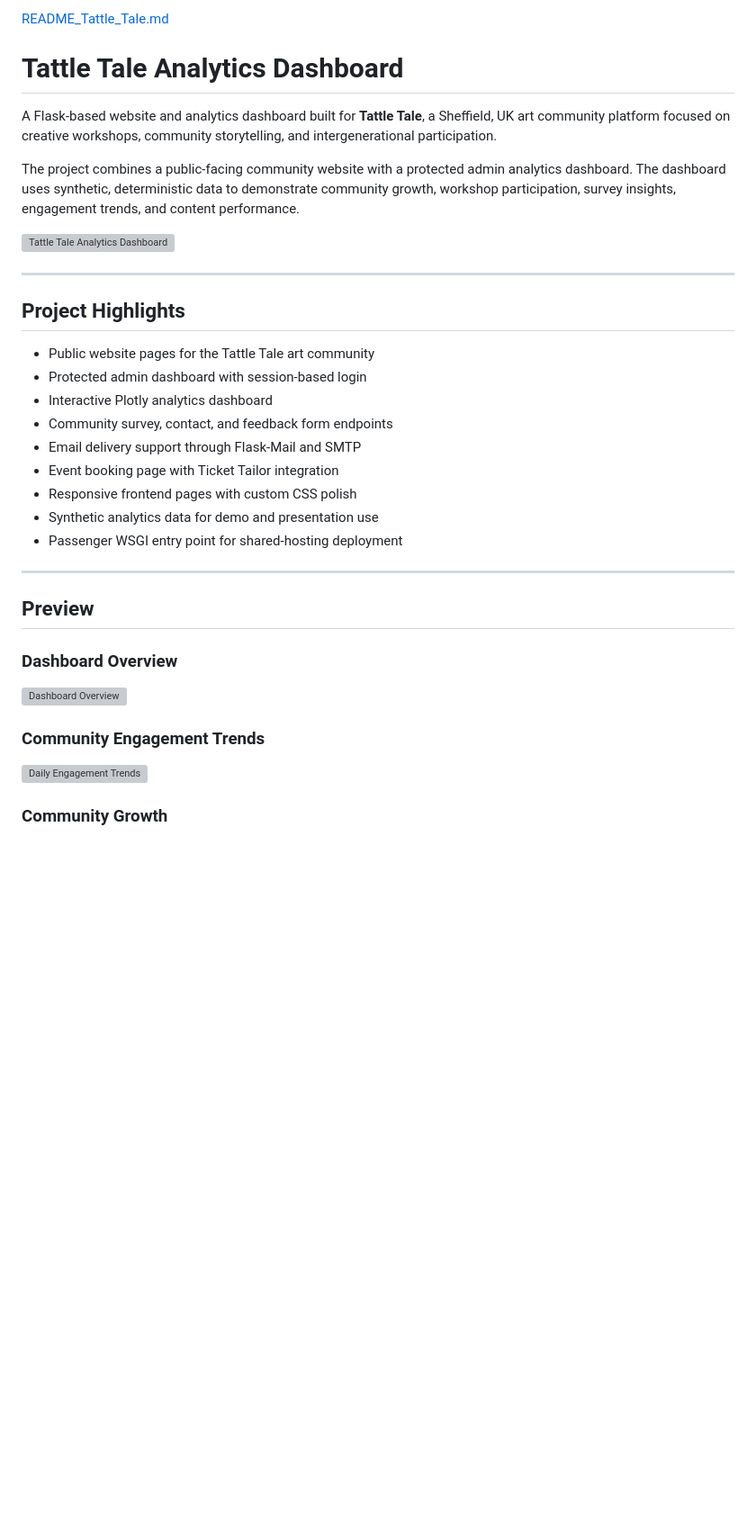
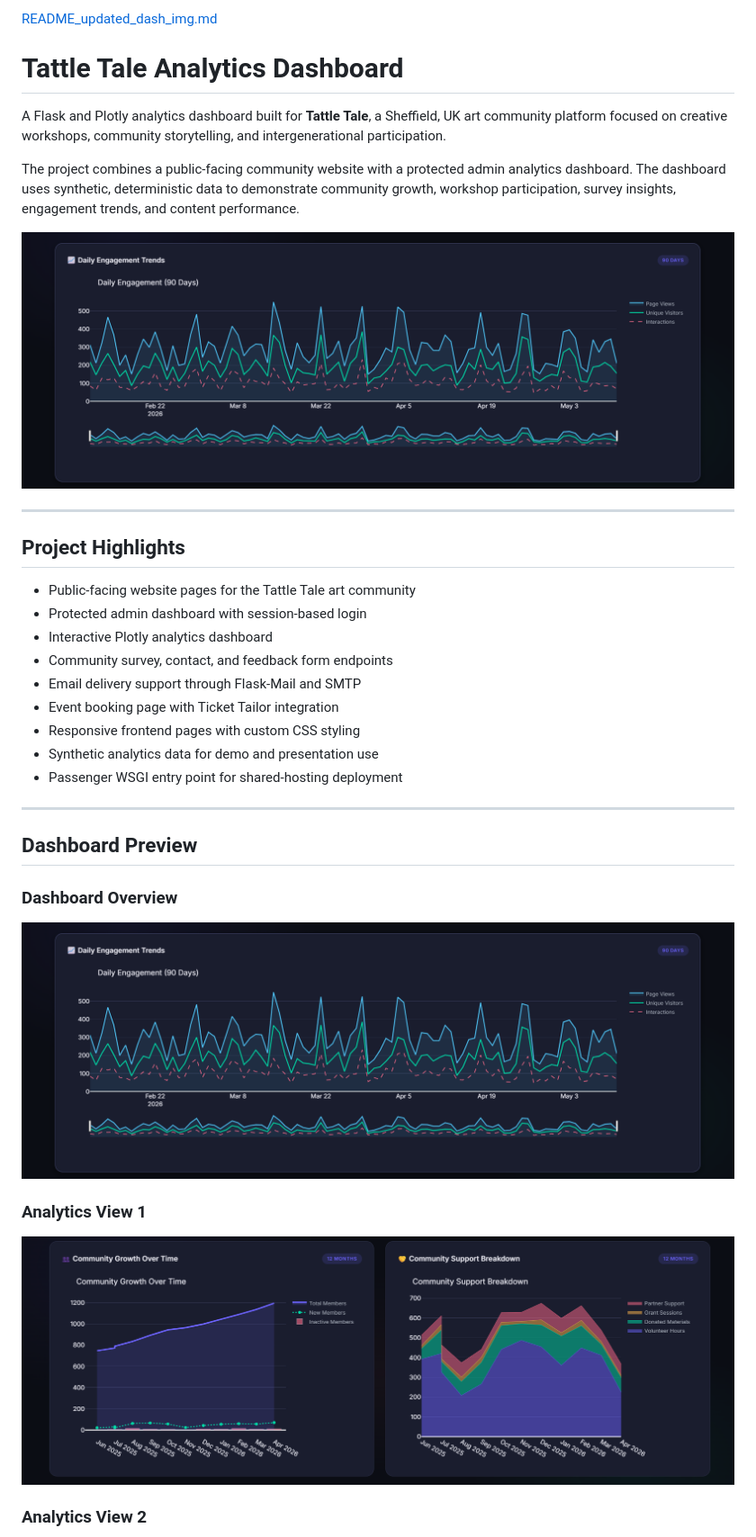
Before and after one commit to manndaarrrr/Tattle-Tale-Analytics-Dashboard, a Markdown page: README.md, the part around one of its changes. Shown at 90% size. Drawn GitHub-style; blank space fills up the shorter version; grey boxes are pictures that could not be loaded.

```diff
--- a/README.md
+++ b/README.md
@@ -1,37 +1,37 @@
-[README_Tattle_Tale.md](https://github.com/user-attachments/files/28162770/README_Tattle_Tale.md)
+[README_updated_dash_img.md](https://github.com/user-attachments/files/28163060/README_updated_dash_img.md)
 # Tattle Tale Analytics Dashboard
 
-A Flask-based website and analytics dashboard built for **Tattle Tale**, a Sheffield, UK art community platform focused on creative workshops, community storytelling, and intergenerational participation.
+A Flask and Plotly analytics dashboard built for **Tattle Tale**, a Sheffield, UK art community platform focused on creative workshops, community storytelling, and intergenerational participation.
 
 The project combines a public-facing community website with a protected admin analytics dashboard. The dashboard uses synthetic, deterministic data to demonstrate community growth, workshop participation, survey insights, engagement trends, and content performance.
 
-![Tattle Tale Analytics Dashboard](docs/screenshots/dashboard-overview.png)
+![Tattle Tale Analytics Dashboard](dash_img/Screenshot%202026-05-12%20162036.png)
 
 ---
 
 ## Project Highlights
 
-- Public website pages for the Tattle Tale art community
+- Public-facing website pages for the Tattle Tale art community
 - Protected admin dashboard with session-based login
 - Interactive Plotly analytics dashboard
 - Community survey, contact, and feedback form endpoints
 - Email delivery support through Flask-Mail and SMTP
 - Event booking page with Ticket Tailor integration
-- Responsive frontend pages with custom CSS polish
+- Responsive frontend pages with custom CSS styling
 - Synthetic analytics data for demo and presentation use
 - Passenger WSGI entry point for shared-hosting deployment
 
 ---
 
-## Preview
+## Dashboard Preview
 
 ### Dashboard Overview
 
-![Dashboard Overview](docs/screenshots/dashboard-overview.png)
+![Dashboard Overview](dash_img/Screenshot%202026-05-12%20162036.png)
 
-### Community Engagement Trends
+### Analytics View 1
 
-![Daily Engagement Trends](docs/charts/engagement-trends.png)
+![Analytics View 1](dash_img/Screenshot%202026-05-12%20162046.png)
 
-### Community Growth
+### Analytics View 2
 
```
Also changed, not shown: other parts of README.md (+56 -62 lines).
